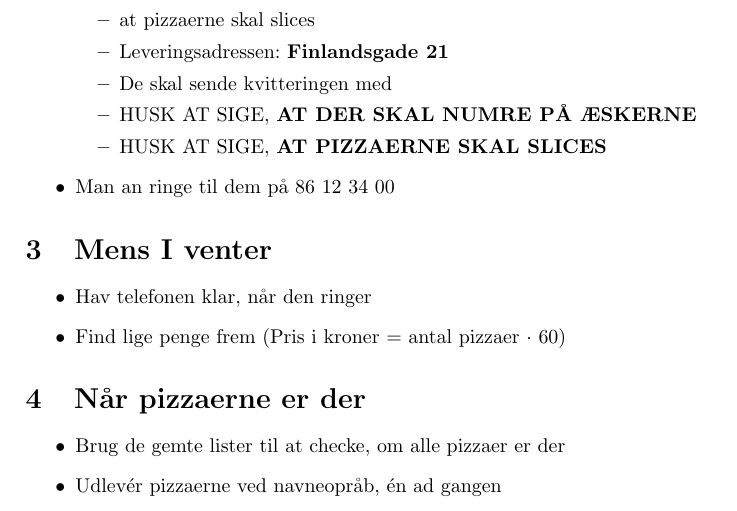
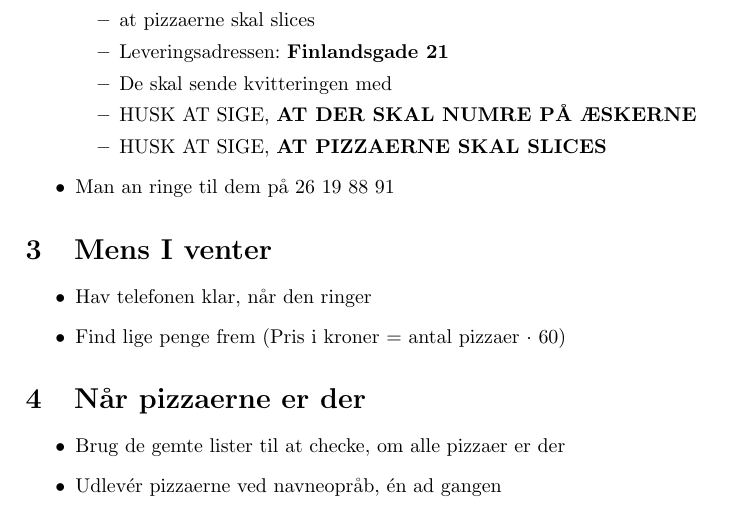
Before and after one commit to fredagscafeen/guides, a LaTeX document (pizza/guide/main.tex): part of the page, cut so that both start at the same text. Compiled offline with pdfLaTeX.

Commit message:
fixed the pizza prices

```diff
--- a/pizza/guide/main.tex
+++ b/pizza/guide/main.tex
@@ -28,7 +28,7 @@
       \item HUSK AT SIGE, \textbf{AT DER SKAL NUMRE PÅ ÆSKERNE}
       \item HUSK AT SIGE, \textbf{AT PIZZAERNE SKAL SLICES}
     \end{itemize}
-  \item Man an ringe til dem på 86 12 34 00
+  \item Man an ringe til dem på 26 19 88 91
 \end{itemize}
 
 \section{Mens I venter}
```
Also changed, not shown: pizza/list/marselis/main.tex (+1 -1 lines).
